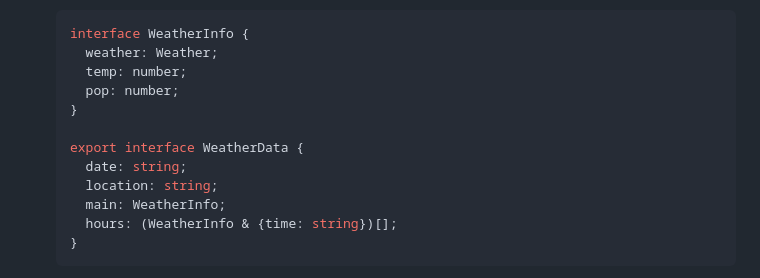
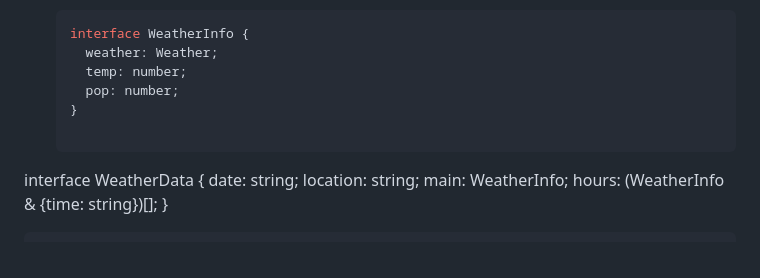
Before and after one commit to cat394/weather-widget, a Markdown page: README.md, the part around the change. Rendered like a GitHub page.

Commit message:
docs: :memo: update readme
remove export statement

```diff
--- a/README.md
+++ b/README.md
@@ -23,7 +23,7 @@ npm i @kokomin/weather-widget
      pop: number;
    }
 
-   export interface WeatherData {
+  interface WeatherData {
      date: string;
      location: string;
      main: WeatherInfo;
```
